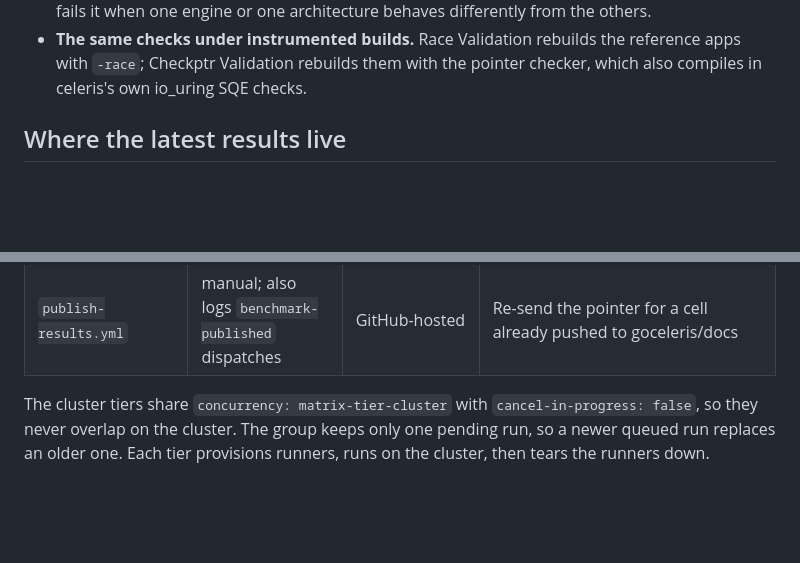
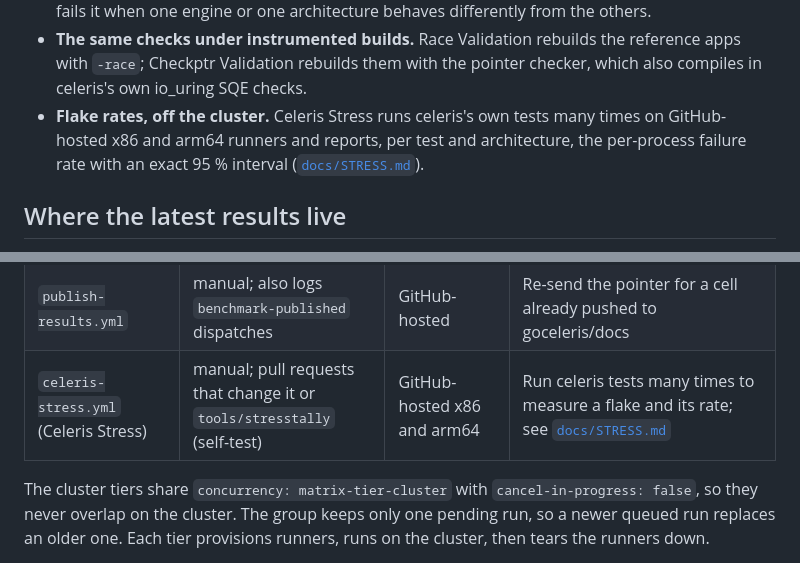
Before and after one commit to goceleris/probatorium, a Markdown page: README.md, 2 parts joined by grey strips. Rendered like a GitHub page; blank space fills up the shorter version.

Commit message:
docs(readme): add Celeris Stress (#409) to what it proves and the CI table
celeris-stress.yml (dispatch, plus a pull_request self-test on its own
paths) runs celeris tests on GitHub-hosted x86 and arm64 runners and
reports per-test, per-arch failure rates with an exact 95% interval
(docs/STRESS.md).

```diff
--- a/README.md
+++ b/README.md
@@ -43,6 +43,9 @@ probatorium runs two kinds of tier on the same cluster: bench tiers measure, val
 - **The same checks under instrumented builds.** Race Validation rebuilds the reference apps with
   `-race`; Checkptr Validation rebuilds them with the pointer checker, which also compiles in celeris's
   own io_uring SQE checks.
+- **Flake rates, off the cluster.** Celeris Stress runs celeris's own tests many times on GitHub-hosted
+  x86 and arm64 runners and reports, per test and architecture, the per-process failure rate with an
+  exact 95 % interval ([`docs/STRESS.md`](docs/STRESS.md)).
 
 ## Where the latest results live
 
@@ -463,6 +466,7 @@ single-cell run leaves `Cells[]` empty and fills `tier_1` / `tier_3` at the top
 | `matrix-checkptr-tier.yml` (Checkptr Validation) | manual | cluster | Full matrix with pointer-checker apps |
 | `benchmark-tier.yml` (Benchmark Tier) | manual (schedule paused) | cluster | `mage BenchTier`; publishes rated profiles |
 | `publish-results.yml` | manual; also logs `benchmark-published` dispatches | GitHub-hosted | Re-send the pointer for a cell already pushed to goceleris/docs |
+| `celeris-stress.yml` (Celeris Stress) | manual; pull requests that change it or `tools/stresstally` (self-test) | GitHub-hosted x86 and arm64 | Run celeris tests many times to measure a flake and its rate; see [`docs/STRESS.md`](docs/STRESS.md) |
 
 The cluster tiers share `concurrency: matrix-tier-cluster` with `cancel-in-progress: false`, so they never
 overlap on the cluster. The group keeps only one pending run, so a newer queued run replaces an older
```
